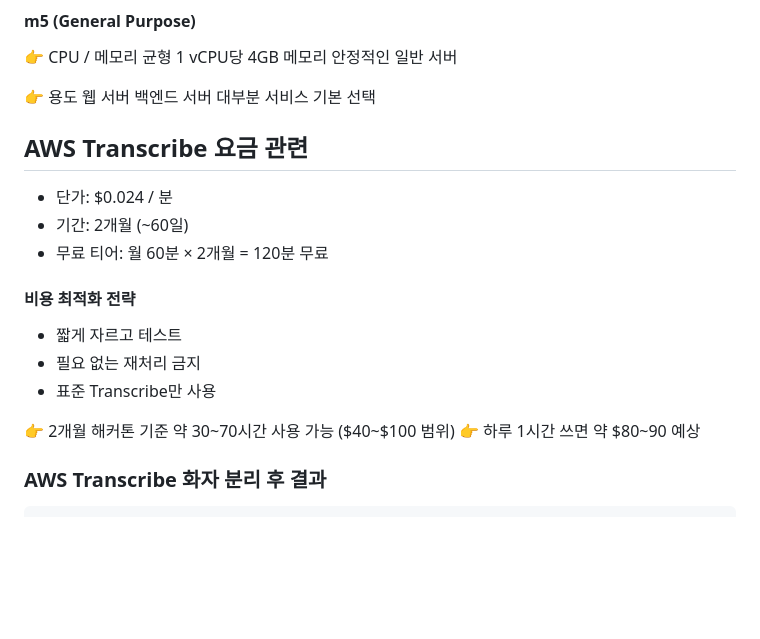
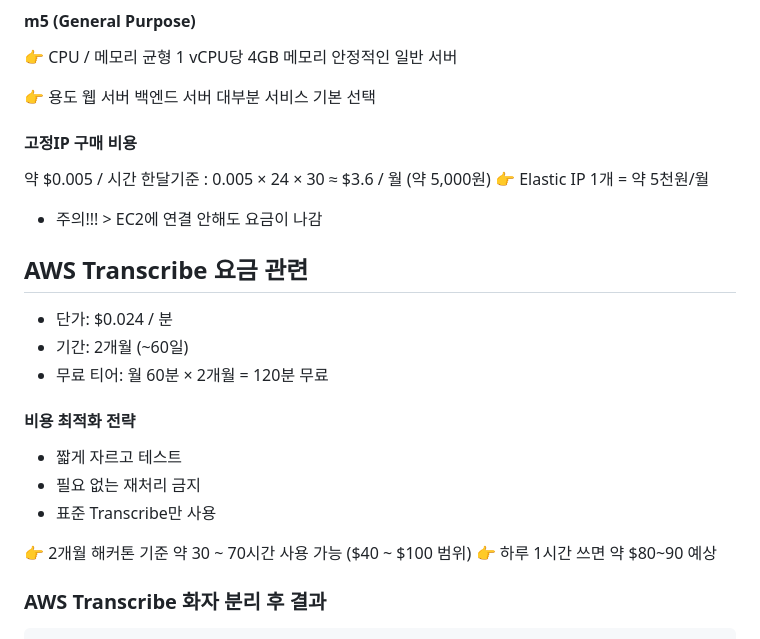
Before and after one commit to kbds-insc/for-lecture, a Markdown page: README.md, the part around the change. Rendered like a GitHub page; blank space fills up the shorter version.

```diff
--- a/README.md
+++ b/README.md
@@ -66,6 +66,13 @@ API 서버 (CPU 바운드)
 백엔드 서버
 대부분 서비스 기본 선택
 
+#### 고정IP 구매 비용
+약 $0.005 / 시간
+한달기준 : 0.005 × 24 × 30 ≈ $3.6 / 월 (약 5,000원)
+👉 Elastic IP 1개 = 약 5천원/월
+
+* 주의!!! > EC2에 연결 안해도 요금이 나감
+
 
 ## AWS Transcribe 요금 관련
 - 단가: $0.024 / 분
@@ -77,7 +84,7 @@ API 서버 (CPU 바운드)
 - 필요 없는 재처리 금지
 - 표준 Transcribe만 사용
 
-👉 2개월 해커톤 기준 약 30~70시간 사용 가능 ($40~$100 범위)
+👉 2개월 해커톤 기준 약 30 ~ 70시간 사용 가능 ($40 ~ $100 범위)
 👉 하루 1시간 쓰면 약 $80~90 예상
 
 ### AWS Transcribe 화자 분리 후 결과
```
